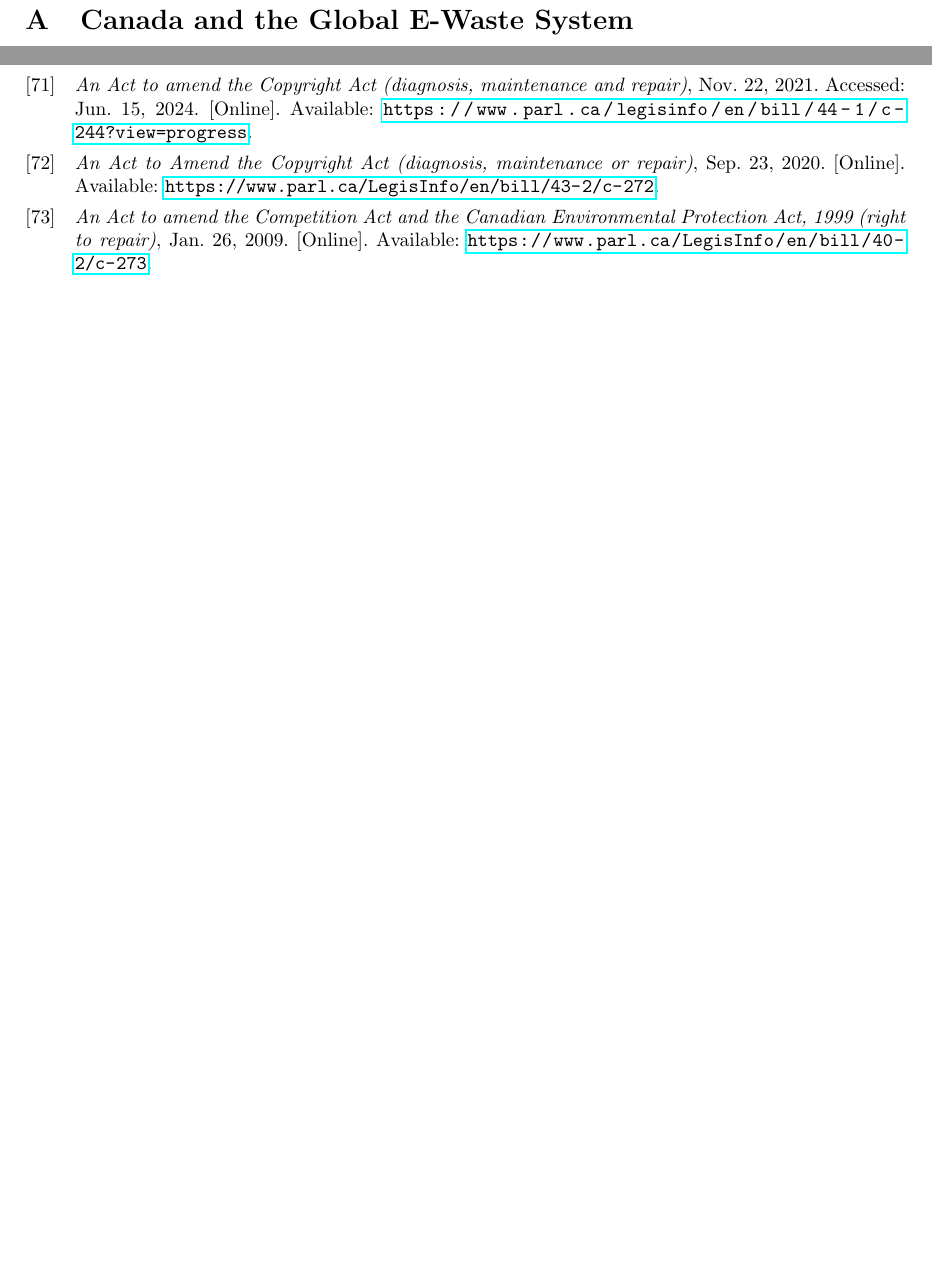
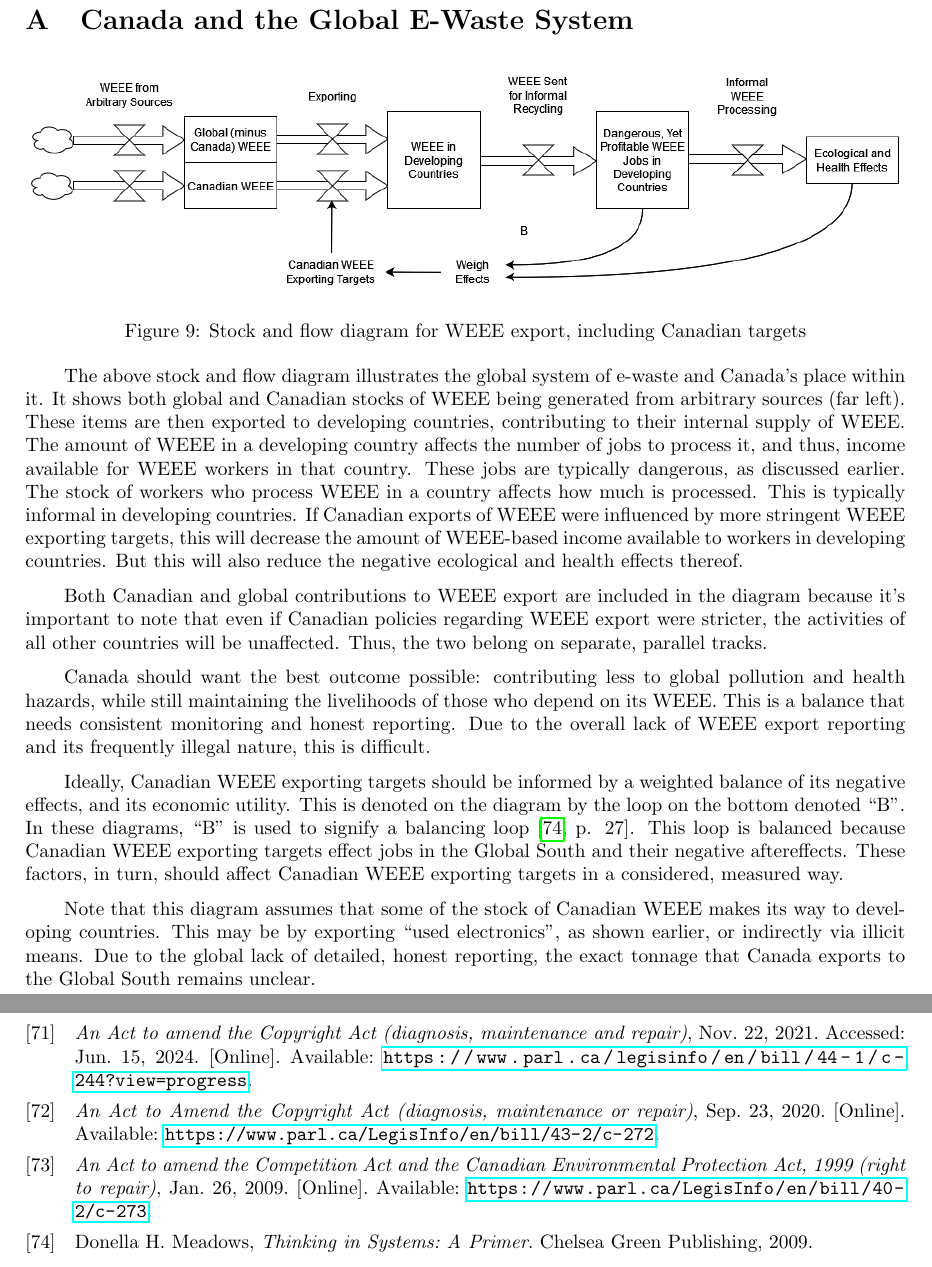
Before and after one commit to BlackSound1/e-waste-report-latex, a LaTeX document (report.tex): two parts of pages 18 and 24 of 24 before the commit and two parts of pages 18 and 25 of 25 after it, joined at a grey line, cut so that both start at the same text, the shorter picture padded with empty space. Compiled offline with pdfLaTeX.

Commit message:
Finished appendix A

```diff
--- a/report.tex
+++ b/report.tex
@@ -671,9 +671,9 @@ This combined strategy of reducing Canada's contribution to the e-waste problem,
 while maintaining income streams for the safer, cleaner informal recycling of it in
 the Global South will produce an ideal outcome. Canada will Reduce, Reuse, and Recycle
 in the correct order and proportion, and when Canada does export WEEE for recycling elsewhere,
- it will be safer for the recipients. The receivers of this safer e-waste won't
- even have had to do anything. This will allow them to formalize their own processes at their own pace,
- without the threat of health or ecological emergency forcing them to hasty, expensive action.
+it will be safer for the recipients. The receivers of this safer e-waste won't
+even have had to do anything. This will allow them to formalize their own processes at their own pace,
+without the threat of health or ecological emergency forcing them to hasty, expensive action.
 
 \appendix
 
@@ -680,4 +682,42 @@ in the correct order and proportion, and when Canada does export WEEE for recycl
 \section{Canada and the Global E-Waste System}
+
+\begin{figure}[h]
+    \centering
+    \includegraphics[width=\textwidth]{"images/WEEE-export-ver7.png"}
+    \caption[Stock and Flow Diagram]{Stock and flow diagram for WEEE export, including Canadian targets}
+\end{figure}
+
+The above stock and flow diagram illustrates the global system of e-waste and Canada's place within it.
+It shows both global and Canadian stocks of WEEE being generated from arbitrary sources (far left).
+These items are then exported to developing countries, contributing to their internal supply of WEEE.
+The amount of WEEE in a developing country affects the number of jobs to process it, and thus,
+income available for WEEE workers in that country. These jobs are typically dangerous, as discussed earlier.
+The stock of workers who process WEEE in a country affects how much is processed.
+This is typically informal in developing countries. If Canadian exports of WEEE were influenced
+by more stringent WEEE exporting targets, this will decrease the amount of WEEE-based income available
+to workers in developing countries. But this will also reduce the negative ecological and
+health effects thereof.
+
+Both Canadian and global contributions to WEEE export are included in the diagram because it's
+important to note that even if Canadian policies regarding WEEE export were stricter,
+the activities of all other countries will be unaffected. Thus, the two belong on separate, parallel tracks.
+
+Canada should want the best outcome possible: contributing less to global pollution and health hazards,
+while still maintaining the livelihoods of those who depend on its WEEE.
+This is a balance that needs consistent monitoring and honest reporting.
+Due to the overall lack of WEEE export reporting and its frequently illegal nature, this is difficult.
+
+Ideally, Canadian WEEE exporting targets should be informed by a weighted balance of its negative effects,
+and its economic utility. This is denoted on the diagram by the loop on the bottom denoted “B”.
+In these diagrams, “B” is used to signify a balancing loop \cite[p. 27]{donellah.meadowsThinkingSystemsPrimer2009}.
+This loop is balanced because Canadian WEEE exporting targets effect jobs in the Global South and
+their negative aftereffects. These factors, in turn, should affect Canadian WEEE exporting targets
+in a considered, measured way.
+
+Note that this diagram assumes that some of the stock of Canadian WEEE makes its way to developing countries.
+This may be by exporting “used electronics”, as shown earlier, or indirectly via illicit means.
+Due to the global lack of detailed, honest reporting, the exact tonnage that Canada exports to
+the Global South remains unclear.
 
 \section{What's Being Done in Montreal?}
 
```
Also changed, not shown: Project.bib (+10 -0 lines), images/WEEE-export-ver7.png (added), report.pdf, report.tex (2 more changed lines).
